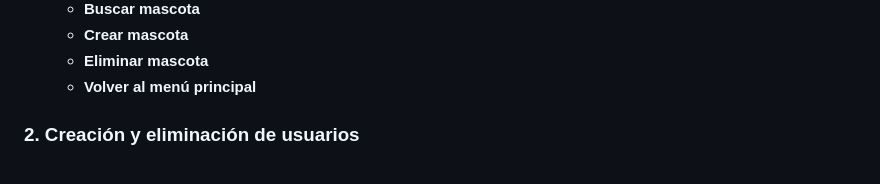
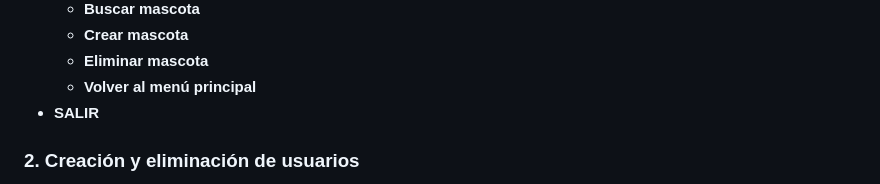
Before and after one commit to robertskrr/JAVAGOTCHI, a Markdown page: README.md, the part around the change. GitHub-like rendering.

Commit message:
Actualización punto 1
Añadida opción de salir del programa

```diff
--- a/README.md
+++ b/README.md
@@ -25,6 +25,7 @@ de cada mascota según las interacciones, y guardando la información de cada in
   - **Crear mascota**
   - **Eliminar mascota**
   - **Volver al menú principal**
+- **SALIR**
 
 ### 2. Creación y eliminación de usuarios
 Para crear un usuario, se deberán de poner los datos correspondientes, teniendo en cuenta que el `userName` es único y no puede repetirse.
```
